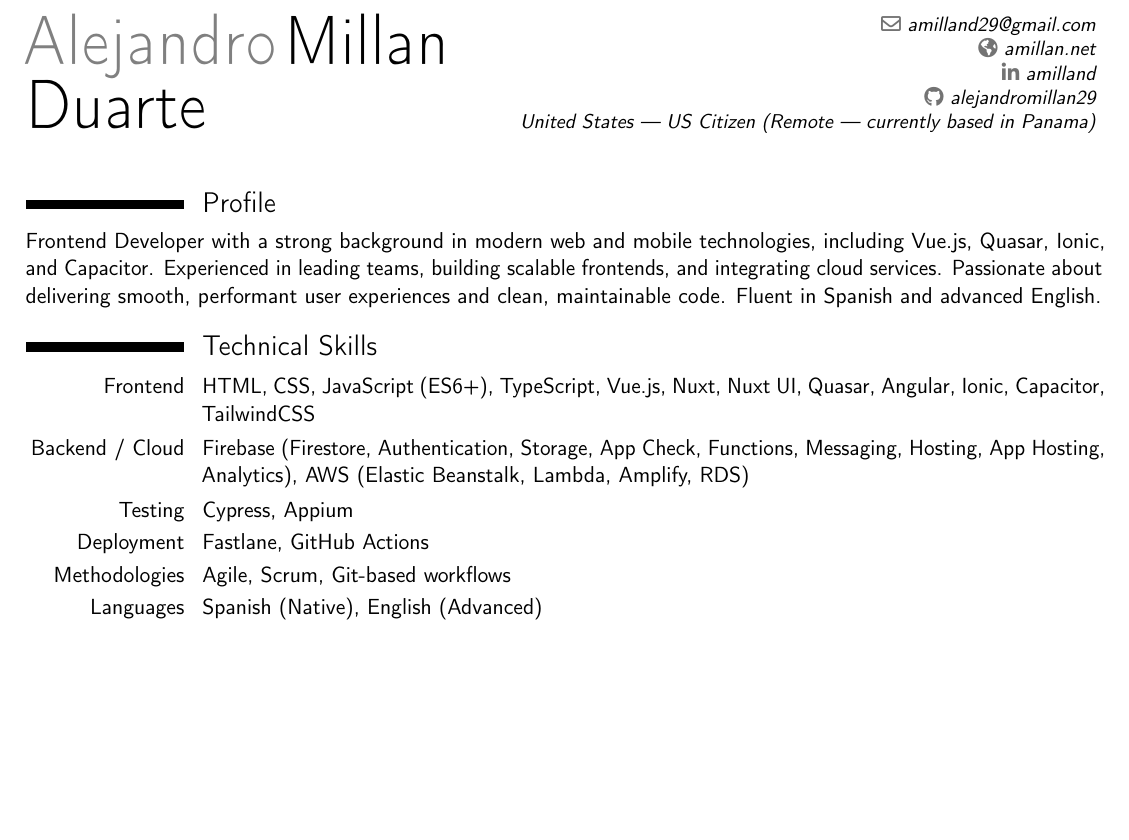
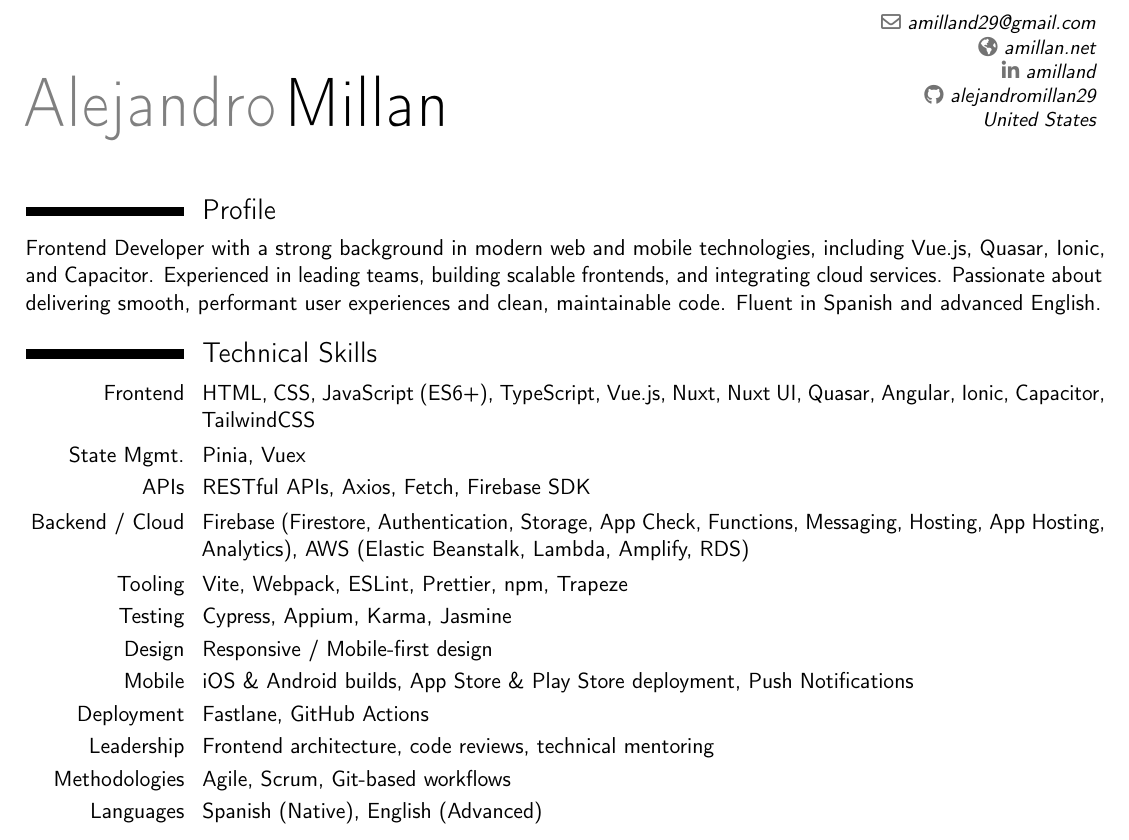
Before and after one commit to alejandromillan29/alejandromillan29, a LaTeX CV (ALEJANDRO_MILLAN.tex): part of the page before the commit and part of page 1 of 2 after it, cut so that both start at the same text, the shorter picture padded with empty space. Compiled offline with pdfLaTeX.

Commit message:
Fix: Tech skills update

```diff
--- a/ALEJANDRO_MILLAN.tex
+++ b/ALEJANDRO_MILLAN.tex
@@ -13,12 +13,12 @@
 \usepackage{fontawesome5}
 
 % Personal information
-\name{Alejandro}{Millan Duarte}
+\name{Alejandro}{Millan}
 \email{amilland29@gmail.com}
 \homepage{amillan.net}
 \social[linkedin]{amilland}
 \social[github]{alejandromillan29}
-\extrainfo{United States — US Citizen (Remote — currently based in Panama)}
+\extrainfo{United States}
 
 \begin{document}
 
@@ -33,9 +33,15 @@
 %----- Technical Skills -----
 \section{Technical Skills}
 \cvitem{Frontend}{HTML, CSS, JavaScript (ES6+), TypeScript, Vue.js, Nuxt, Nuxt UI, Quasar, Angular, Ionic, Capacitor, TailwindCSS}
+\cvitem{State Mgmt.}{Pinia, Vuex}
+\cvitem{APIs}{RESTful APIs, Axios, Fetch, Firebase SDK}
 \cvitem{Backend / Cloud}{Firebase (Firestore, Authentication, Storage, App Check, Functions, Messaging, Hosting, App Hosting, Analytics), AWS (Elastic Beanstalk, Lambda, Amplify, RDS)}
-\cvitem{Testing}{Cypress, Appium}
+\cvitem{Tooling}{Vite, Webpack, ESLint, Prettier, npm, Trapeze}
+\cvitem{Testing}{Cypress, Appium, Karma, Jasmine}
+\cvitem{Design}{Responsive / Mobile-first design}
+\cvitem{Mobile}{iOS \& Android builds, App Store \& Play Store deployment, Push Notifications}
 \cvitem{Deployment}{Fastlane, GitHub Actions}
+\cvitem{Leadership}{Frontend architecture, code reviews, technical mentoring}
 \cvitem{Methodologies}{Agile, Scrum, Git-based workflows}
 \cvitem{Languages}{Spanish (Native), English (Advanced)}
 
```
Also changed, not shown: 1 other file.
